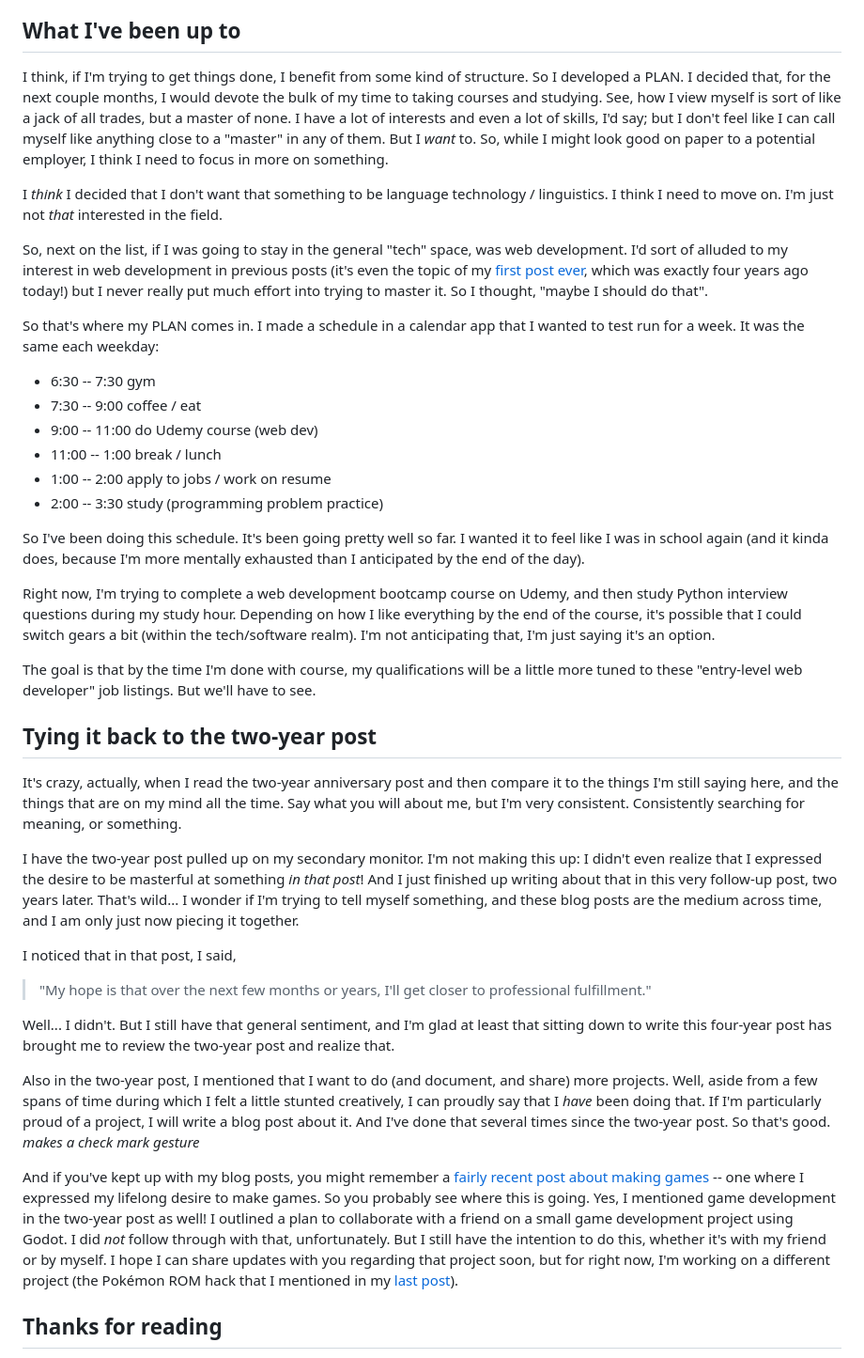
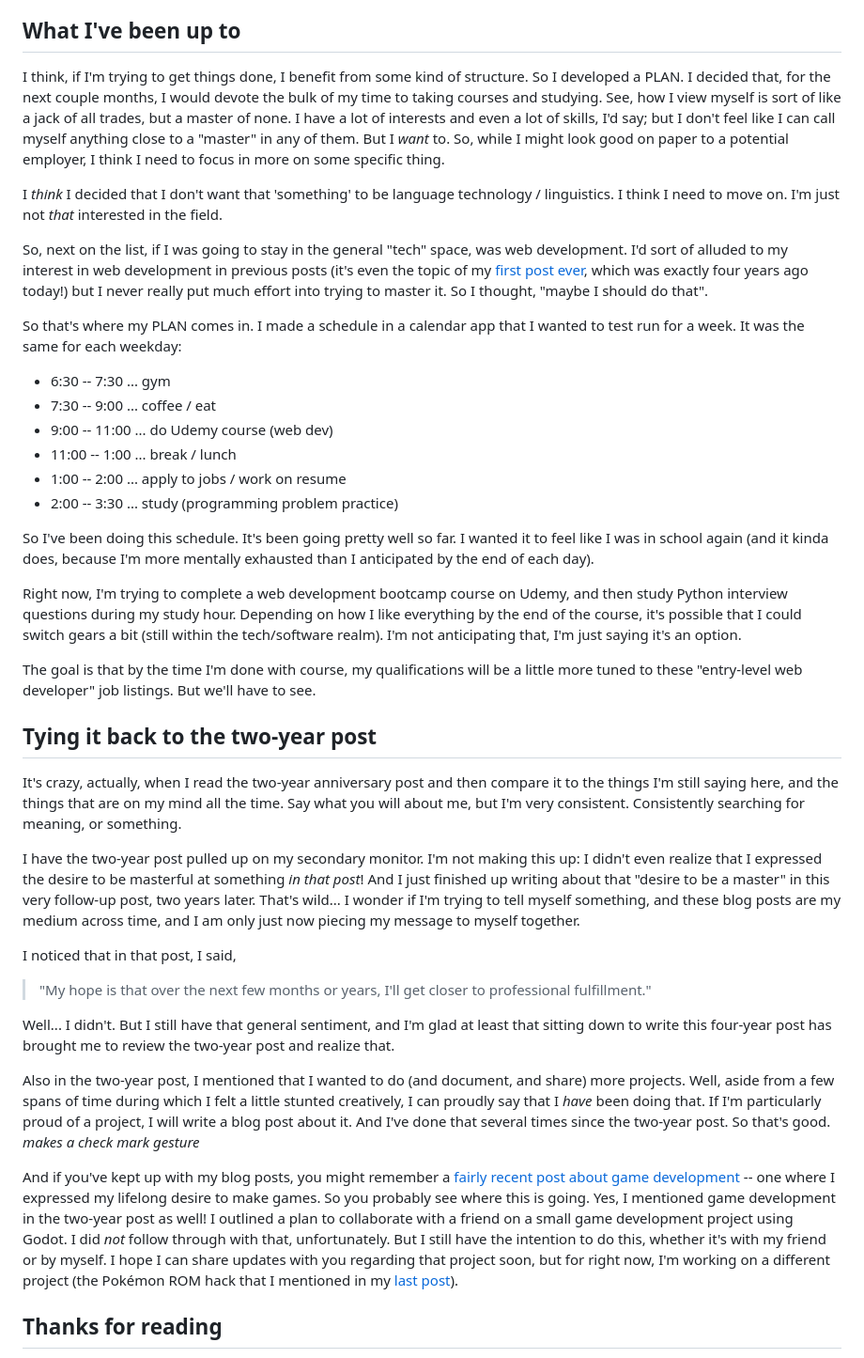
Before and after one commit to Dechrissen/website, a Markdown page: blog/four-year-anniversary.md, the part around the change. Shown at 94% size. Rendered like a GitHub page.

Commit message:
typo fixes for Four-Year Anniversary post

```diff
--- a/blog/four-year-anniversary.md
+++ b/blog/four-year-anniversary.md
@@ -15,39 +15,39 @@ I was laid off on August 12th of this year. So it's been about two weeks that I'
 But maybe it was _supposed_ to end. I'd been in this limbo of feeling like I _should be doing something else_, but not knowing what, for the longest time. (Spoiler: I still don't know what.) Maybe this is how God chose to tell me that I need to make a change. It's a pretty harsh and to-the-point way of doing so, but idk. I think He knows best. Anyway, I suppose I can share some news relating to what I've been doing since I was laid off.
 
 ## What I've been up to
-I think, if I'm trying to get things done, I benefit from some kind of structure. So I developed a PLAN. I decided that, for the next couple months, I would devote the bulk of my time to taking courses and studying. See, how I view myself is sort of like a jack of all trades, but a master of none. I have a lot of interests and even a lot of skills, I'd say; but I don't feel like I can call myself like anything close to a "master" in any of them. But I _want_ to. So, while I might look good on paper to a potential employer, I think I need to focus in more on something.
+I think, if I'm trying to get things done, I benefit from some kind of structure. So I developed a PLAN. I decided that, for the next couple months, I would devote the bulk of my time to taking courses and studying. See, how I view myself is sort of like a jack of all trades, but a master of none. I have a lot of interests and even a lot of skills, I'd say; but I don't feel like I can call myself anything close to a "master" in any of them. But I _want_ to. So, while I might look good on paper to a potential employer, I think I need to focus in more on some specific thing.
 
-I _think_ I decided that I don't want that something to be language technology / linguistics. I think I need to move on. I'm just not _that_ interested in the field.
+I _think_ I decided that I don't want that 'something' to be language technology / linguistics. I think I need to move on. I'm just not _that_ interested in the field.
 
 So, next on the list, if I was going to stay in the general "tech" space, was web development. I'd sort of alluded to my interest in web development in previous posts (it's even the topic of my [first post ever](https://derekandersen.net/blog/my-first-website), which was exactly four years ago today!) but I never really put much effort into trying to master it. So I thought, "maybe I should do that".
 
-So that's where my PLAN comes in. I made a schedule in a calendar app that I wanted to test run for a week. It was the same each weekday:
-- 6:30 -- 7:30 gym
-- 7:30 -- 9:00 coffee / eat
-- 9:00 -- 11:00 do Udemy course (web dev)
-- 11:00 -- 1:00 break / lunch
-- 1:00 -- 2:00 apply to jobs / work on resume
-- 2:00 -- 3:30 study (programming problem practice)
+So that's where my PLAN comes in. I made a schedule in a calendar app that I wanted to test run for a week. It was the same for each weekday:
+- 6:30 -- 7:30 ... gym
+- 7:30 -- 9:00 ... coffee / eat
+- 9:00 -- 11:00 ... do Udemy course (web dev)
+- 11:00 -- 1:00 ... break / lunch
+- 1:00 -- 2:00 ... apply to jobs / work on resume
+- 2:00 -- 3:30 ... study (programming problem practice)
 
-So I've been doing this schedule. It's been going pretty well so far. I wanted it to feel like I was in school again (and it kinda does, because I'm more mentally exhausted than I anticipated by the end of the day).
+So I've been doing this schedule. It's been going pretty well so far. I wanted it to feel like I was in school again (and it kinda does, because I'm more mentally exhausted than I anticipated by the end of each day).
 
-Right now, I'm trying to complete a web development bootcamp course on Udemy, and then study Python interview questions during my study hour. Depending on how I like everything by the end of the course, it's possible that I could switch gears a bit (within the tech/software realm). I'm not anticipating that, I'm just saying it's an option.
+Right now, I'm trying to complete a web development bootcamp course on Udemy, and then study Python interview questions during my study hour. Depending on how I like everything by the end of the course, it's possible that I could switch gears a bit (still within the tech/software realm). I'm not anticipating that, I'm just saying it's an option.
 
 The goal is that by the time I'm done with course, my qualifications will be a little more tuned to these "entry-level web developer" job listings. But we'll have to see.
 
 ## Tying it back to the two-year post
 It's crazy, actually, when I read the two-year anniversary post and then compare it to the things I'm still saying here, and the things that are on my mind all the time. Say what you will about me, but I'm very consistent. Consistently searching for meaning, or something.
 
-I have the two-year post pulled up on my secondary monitor. I'm not making this up: I didn't even realize that I expressed the desire to be masterful at something _in that post_! And I just finished up writing about that in this very follow-up post, two years later. That's wild... I wonder if I'm trying to tell myself something, and these blog posts are the medium across time, and I am only just now piecing it together.
+I have the two-year post pulled up on my secondary monitor. I'm not making this up: I didn't even realize that I expressed the desire to be masterful at something _in that post_! And I just finished up writing about that "desire to be a master" in this very follow-up post, two years later. That's wild... I wonder if I'm trying to tell myself something, and these blog posts are my medium across time, and I am only just now piecing my message to myself together.
 
 I noticed that in that post, I said,
 > "My hope is that over the next few months or years, I'll get closer to professional fulfillment."
 
 Well... I didn't. But I still have that general sentiment, and I'm glad at least that sitting down to write this four-year post has brought me to review the two-year post and realize that.
 
-Also in the two-year post, I mentioned that I want to do (and document, and share) more projects. Well, aside from a few spans of time during which I felt a little stunted creatively, I can proudly say that I _have_ been doing that. If I'm particularly proud of a project, I will write a blog post about it. And I've done that several times since the two-year post. So that's good. _makes a check mark gesture_
+Also in the two-year post, I mentioned that I wanted to do (and document, and share) more projects. Well, aside from a few spans of time during which I felt a little stunted creatively, I can proudly say that I _have_ been doing that. If I'm particularly proud of a project, I will write a blog post about it. And I've done that several times since the two-year post. So that's good. _makes a check mark gesture_
 
-And if you've kept up with my blog posts, you might remember a [fairly recent post about making games](https://derekandersen.net/blog/gamedev-history) -- one where I expressed my lifelong desire to make games. So you probably see where this is going. Yes, I mentioned game development in the two-year post as well! I outlined a plan to collaborate with a friend on a small game development project using Godot. I did _not_ follow through with that, unfortunately. But I still have the intention to do this, whether it's with my friend or by myself. I hope I can share updates with you regarding that project soon, but for right now, I'm working on a different project (the Pokémon ROM hack that I mentioned in my [last post](https://derekandersen.net/blog/pokemon-forever-cartridges)).
+And if you've kept up with my blog posts, you might remember a [fairly recent post about game development](https://derekandersen.net/blog/gamedev-history) -- one where I expressed my lifelong desire to make games. So you probably see where this is going. Yes, I mentioned game development in the two-year post as well! I outlined a plan to collaborate with a friend on a small game development project using Godot. I did _not_ follow through with that, unfortunately. But I still have the intention to do this, whether it's with my friend or by myself. I hope I can share updates with you regarding that project soon, but for right now, I'm working on a different project (the Pokémon ROM hack that I mentioned in my [last post](https://derekandersen.net/blog/pokemon-forever-cartridges)).
 
 ## Thanks for reading
 
```
